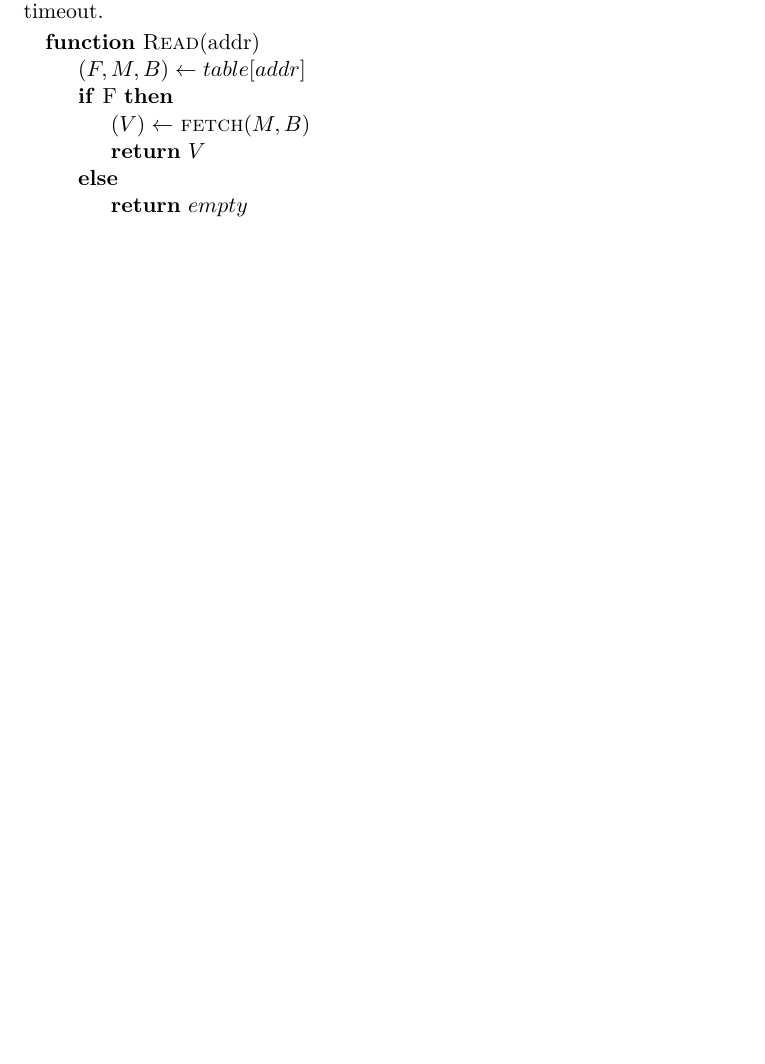
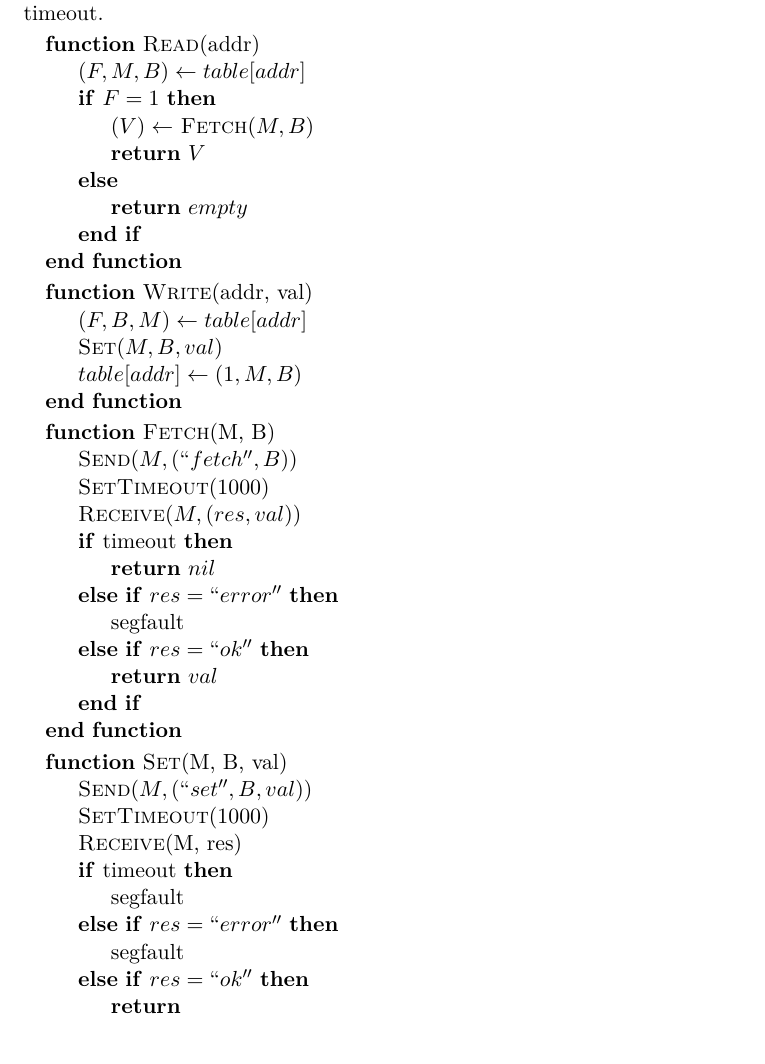
Before and after one commit to jsfr/PCSD-2013, a LaTeX problem sheet (assignment1/fredskov_bendt_report1.tex): part of page 2 of 2 before the commit and part of page 2 of 3 after it, cut so that both start at the same text, the shorter picture padded with empty space. Compiled offline with pdfLaTeX.

Commit message:
added remaining pseudocode

```diff
--- a/assignment1/fredskov_bendt_report1.tex
+++ b/assignment1/fredskov_bendt_report1.tex
@@ -58,11 +58,49 @@ Atomicity is ensured by having a two phased locking mechanism just above the REA
 \begin{algorithmic}
 \Function{Read}{addr}
     \State $(F, M, B) \gets table[addr]$
-    \If{F}
-        \State $(V) \gets$ \Call{fetch}{$M, B$}
+    \If{$F = 1$}
+        \State $(V) \gets$ \Call{Fetch}{$M, B$}
         \State \Return $V$
     \Else
         \State \Return $empty$
+    \EndIf
+\EndFunction
+\end{algorithmic}
+
+\begin{algorithmic}
+\Function{Write}{addr, val}
+    \State $(F, B, M) \gets table[addr]$
+    \State \Call{Set}{$M, B, val$}
+    \State $table[addr] \gets (1, M, B)$
+\EndFunction
+\end{algorithmic}
+
+\begin{algorithmic}
+\Function{Fetch}{M, B}
+    \State \Call{Send}{$M, (``fetch'', B)$}
+    \State \Call{SetTimeout}{1000}
+    \State \Call{Receive}{$M, (res, val)$}
+    \If{timeout}
+        \State \Return $nil$
+    \ElsIf{$res = ``error''$}
+        \State segfault
+    \ElsIf{$res = ``ok''$}
+        \State \Return $val$
+    \EndIf
+\EndFunction
+\end{algorithmic}
+
+\begin{algorithmic}
+\Function{Set}{M, B, val}
+    \State \Call{Send}{$M, (``set'', B, val)$}
+    \State \Call{SetTimeout}{1000}
+    \State \Call{Receive}{M, res}
+    \If{timeout}
+        \State segfault
+    \ElsIf{$res = ``error''$}
+        \State segfault
+    \ElsIf{$res = ``ok''$}
+        \State \Return
     \EndIf
 \EndFunction
 \end{algorithmic}
```
